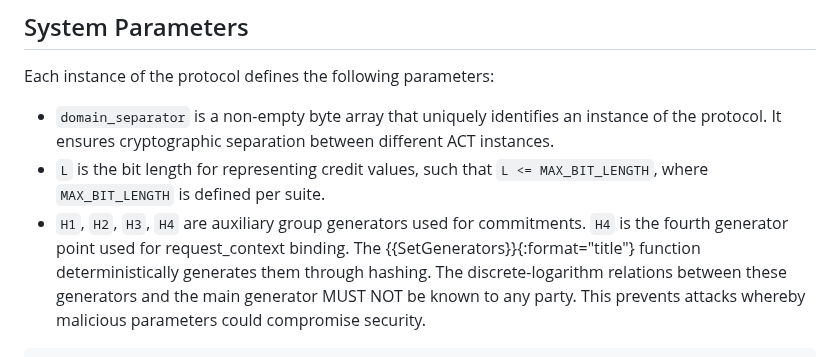
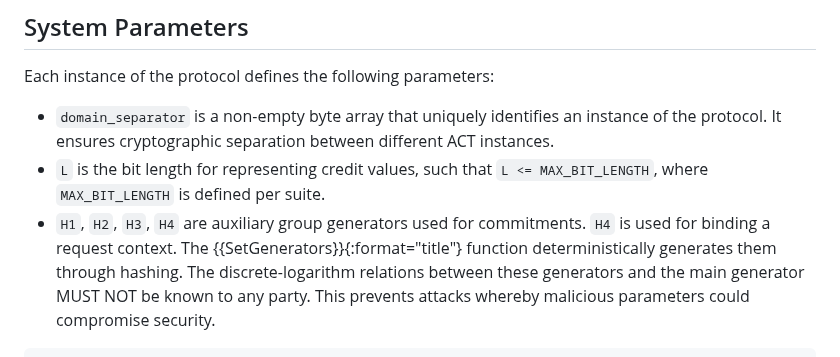
Before and after one commit to SamuelSchlesinger/draft-act, a Markdown page: draft-schlesinger-cfrg-act.md, the part around the change. Drawn GitHub-style.

Commit message:
Update draft-schlesinger-cfrg-act.md
Co-authored-by: Armando Faz <armfazh@users.noreply.github.com>

```diff
--- a/draft-schlesinger-cfrg-act.md
+++ b/draft-schlesinger-cfrg-act.md
@@ -381,7 +381,7 @@ It ensures cryptographic separation between different ACT instances.
 - `L` is the bit length for representing credit values, such
 that `L <= MAX_BIT_LENGTH`, where `MAX_BIT_LENGTH` is defined per suite.
 - `H1`, `H2`, `H3`, `H4` are auxiliary group generators used for commitments.
-`H4` is the fourth generator point used for request_context binding.
+`H4` is used for binding a request context.
 The {{SetGenerators}}{:format="title"} function deterministically
 generates them through hashing.
 The discrete-logarithm relations between these generators and the main generator MUST NOT be known to any party.
```
